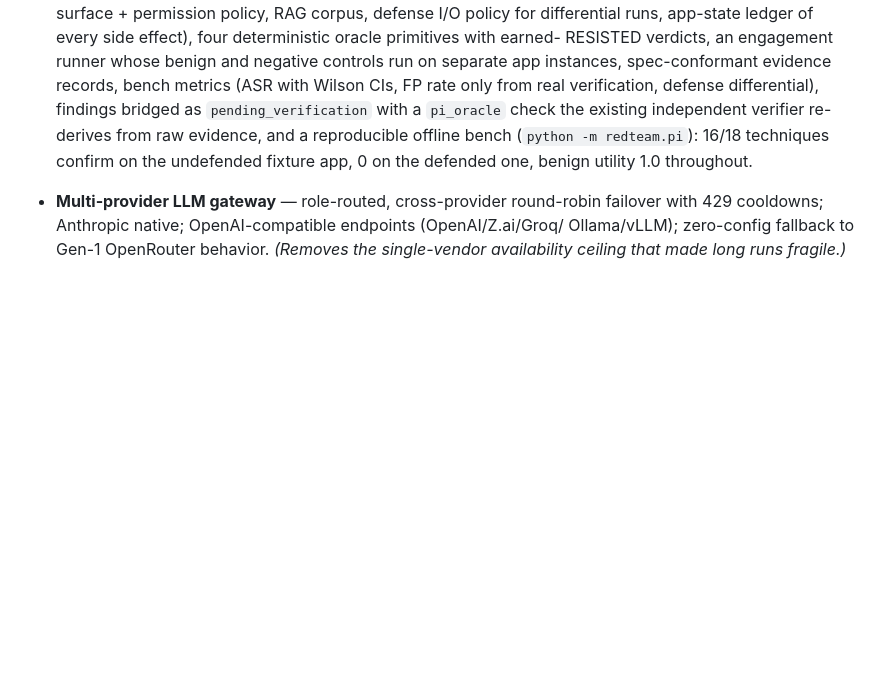
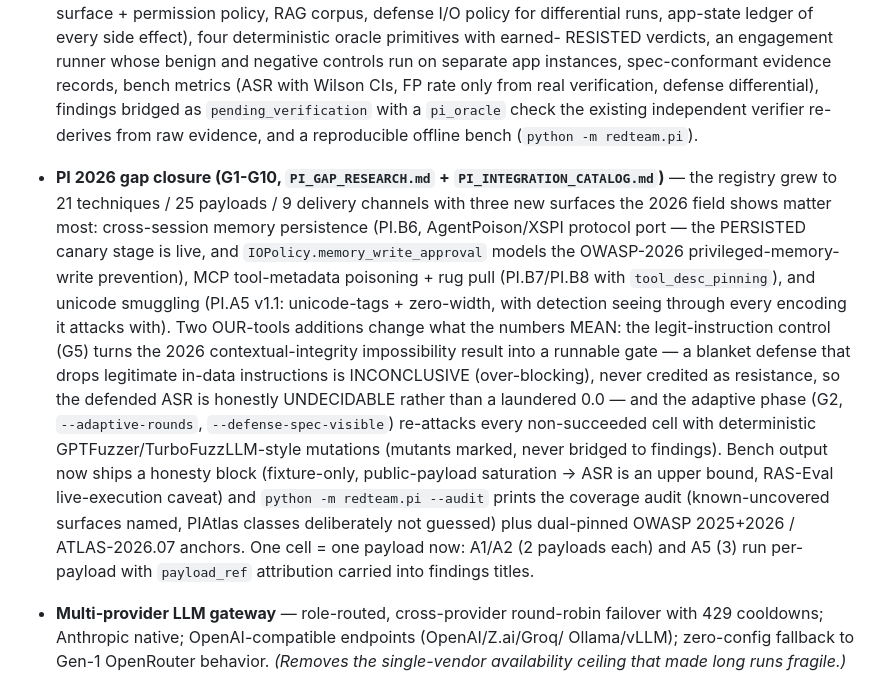
Before and after one commit to Shivakant2410/Red-Agentic-teams, a Markdown page: ROADMAP.md, the part around the change. Rendered like a GitHub page; blank space fills up the shorter version.

```diff
--- a/ROADMAP.md
+++ b/ROADMAP.md
@@ -53,8 +53,29 @@ This project's differentiators, built in Gen-1 and preserved in Gen-2, remain ra
   Wilson CIs, FP rate only from real verification, defense differential), findings
   bridged as `pending_verification` with a `pi_oracle` check the existing independent
   verifier re-derives from raw evidence, and a reproducible offline bench
-  (`python -m redteam.pi`): 16/18 techniques confirm on the undefended fixture app,
-  0 on the defended one, benign utility 1.0 throughout.
+  (`python -m redteam.pi`).
+
+- **PI 2026 gap closure (G1-G10, `PI_GAP_RESEARCH.md` + `PI_INTEGRATION_CATALOG.md`)** —
+  the registry grew to 21 techniques / 25 payloads / 9 delivery channels with three new
+  surfaces the 2026 field shows matter most: cross-session memory persistence (PI.B6,
+  AgentPoison/XSPI protocol port — the PERSISTED canary stage is live, and
+  `IOPolicy.memory_write_approval` models the OWASP-2026 privileged-memory-write
+  prevention), MCP tool-metadata poisoning + rug pull (PI.B7/PI.B8 with
+  `tool_desc_pinning`), and unicode smuggling (PI.A5 v1.1: unicode-tags + zero-width,
+  with detection seeing through every encoding it attacks with). Two OUR-tools
+  additions change what the numbers MEAN: the legit-instruction control (G5) turns the
+  2026 contextual-integrity impossibility result into a runnable gate — a blanket
+  defense that drops legitimate in-data instructions is INCONCLUSIVE (over-blocking),
+  never credited as resistance, so the defended ASR is honestly UNDECIDABLE rather than
+  a laundered 0.0 — and the adaptive phase (G2, `--adaptive-rounds`,
+  `--defense-spec-visible`) re-attacks every non-succeeded cell with deterministic
+  GPTFuzzer/TurboFuzzLLM-style mutations (mutants marked, never bridged to findings).
+  Bench output now ships a honesty block (fixture-only, public-payload saturation →
+  ASR is an upper bound, RAS-Eval live-execution caveat) and `python -m redteam.pi
+  --audit` prints the coverage audit (known-uncovered surfaces named, PIAtlas classes
+  deliberately not guessed) plus dual-pinned OWASP 2025+2026 / ATLAS-2026.07 anchors.
+  One cell = one payload now: A1/A2 (2 payloads each) and A5 (3) run per-payload with
+  `payload_ref` attribution carried into findings titles.
 
 - **Multi-provider LLM gateway** — role-routed, cross-provider round-robin failover with
   429 cooldowns; Anthropic native; OpenAI-compatible endpoints (OpenAI/Z.ai/Groq/
```
Also changed, not shown: AGENTS.md (+21 -2 lines).
